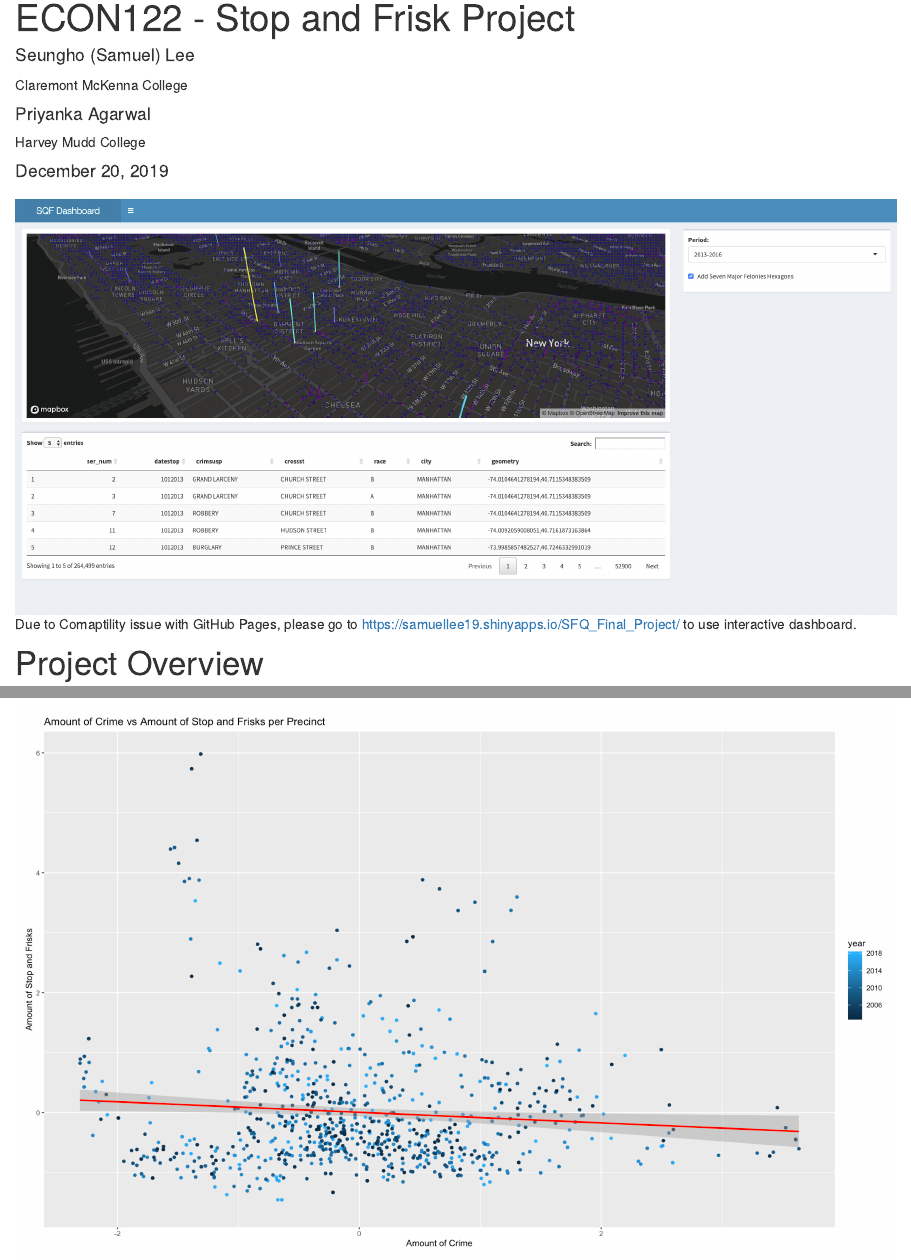
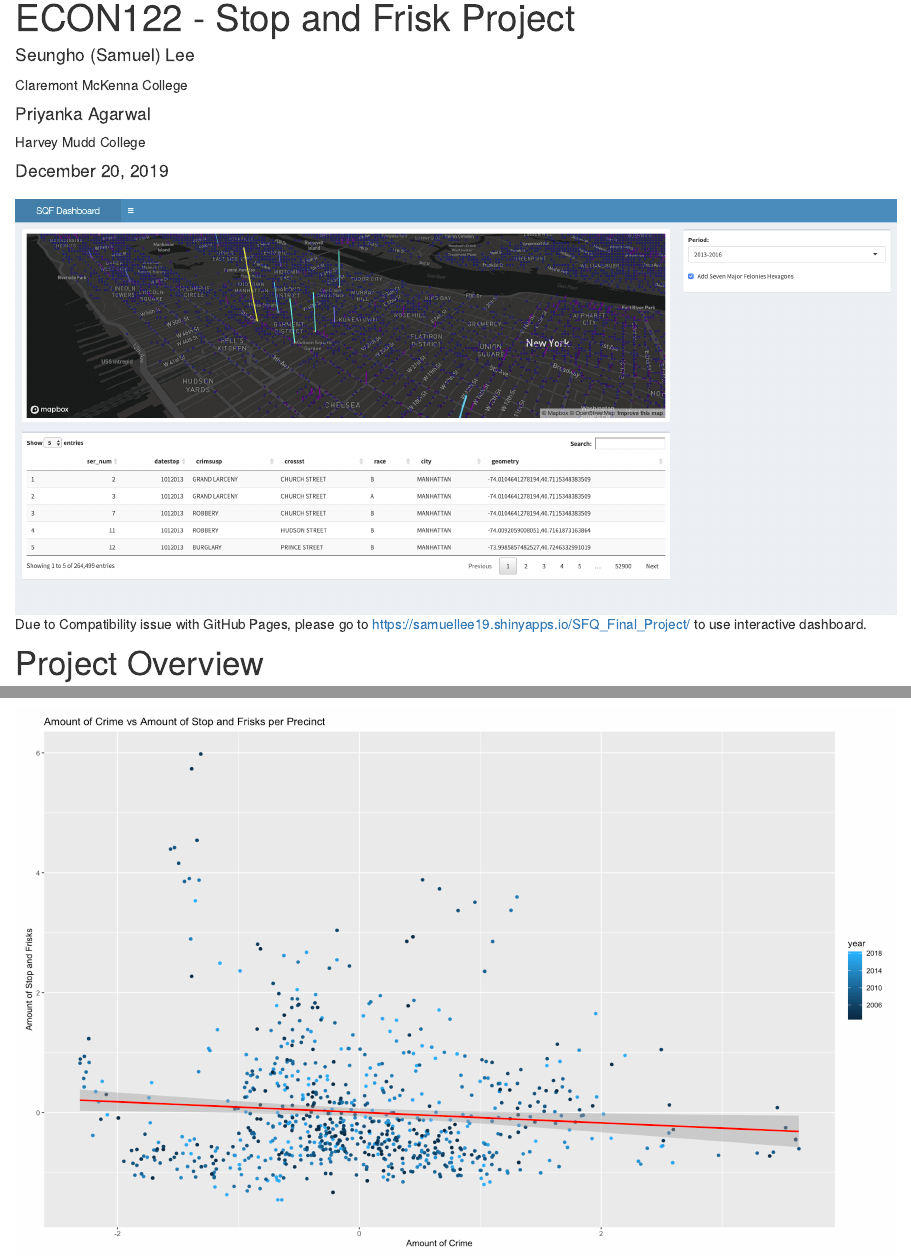
Before and after one commit to samuellee19/econ122_sqf, an R Markdown document (index.Rmd): the page in a window 1100 px wide, from 90 px down, and a second part further down, joined at a grey line. Rendered offline with R 4.5, knitr and Pandoc, with nearby package versions; drawn as R Markdown's standard HTML page in place of the format the file asks for; some code elsewhere in the file could not run offline.

Commit message:
Spelling error commit. (No more push)

````diff
--- a/index.Rmd
+++ b/index.Rmd
@@ -37,7 +37,7 @@ if (length(install.me) >= 1) install.packages(install.me, repos = "http://cran.u
 lapply(mypacks, library, character.only=TRUE)  # load all packages
 ```
 
-```{r, fig.cap = "Due to Comaptility issue with GitHub Pages, please go to https://samuellee19.shinyapps.io/SFQ_Final_Project/ to use interactive dashboard.", echo = FALSE, layout = "l-screen-inset"}
+```{r, fig.cap = "Due to Compatibility issue with GitHub Pages, please go to https://samuellee19.shinyapps.io/SFQ_Final_Project/ to use interactive dashboard.", echo = FALSE, layout = "l-screen-inset"}
 knitr::include_graphics("Shinyapp.png")
 ```
 
````
